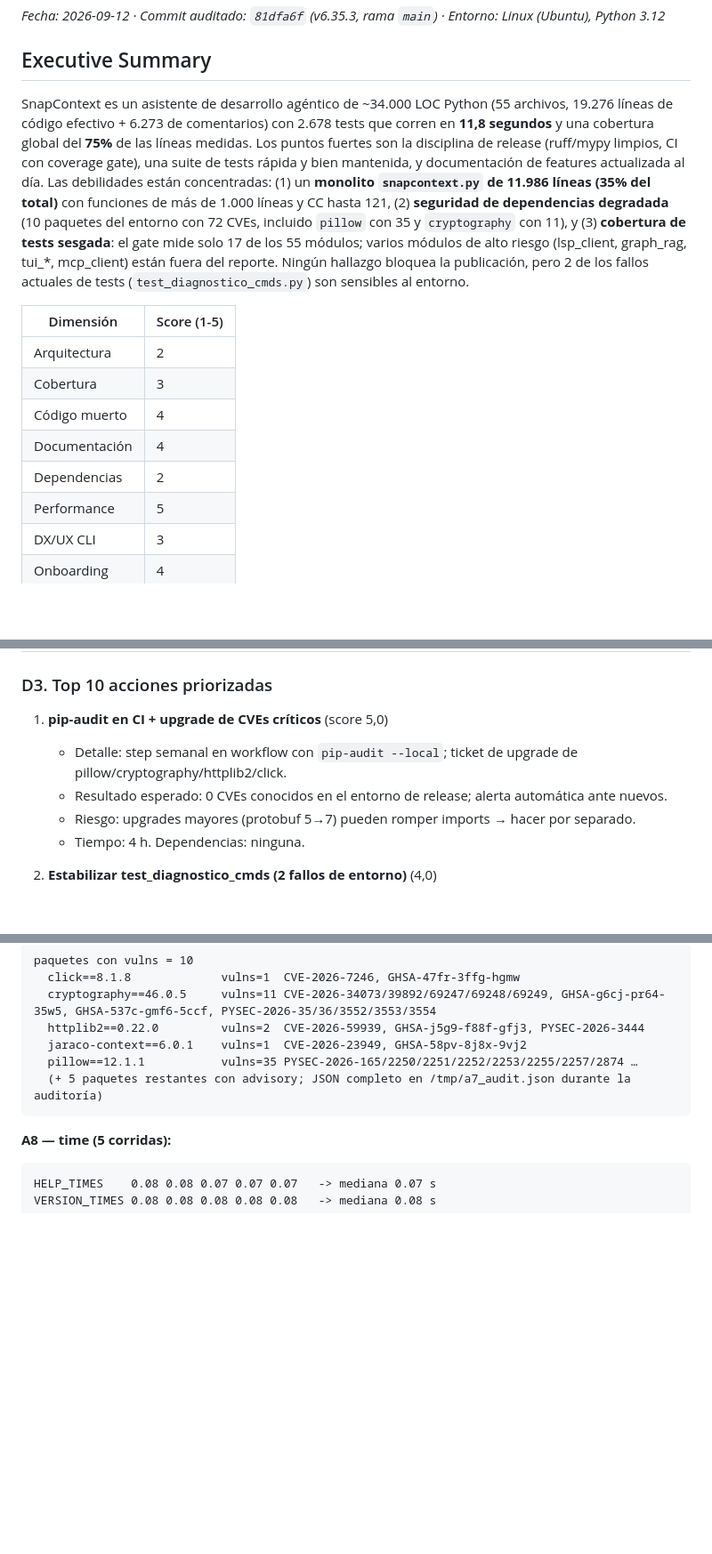
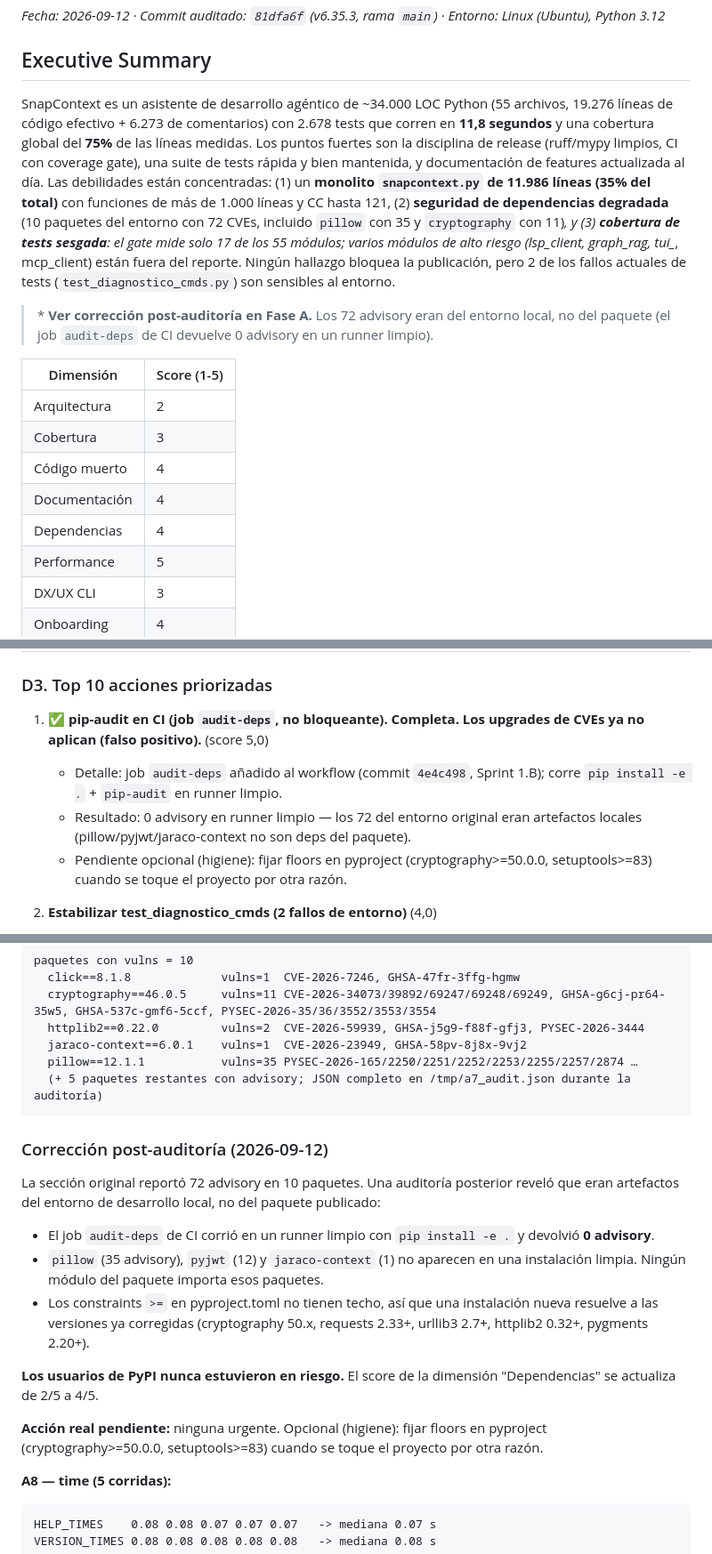
Before and after one commit to NicolasBruna24/snapcontext, a Markdown page: docs/AUDIT_2026-09.md, 3 parts joined by grey strips. Shown at 89% size. Rendered like a GitHub page; blank space fills up the shorter version.

Commit message:
docs(audit): corregir dimension Dependencias (2->4) por falso positivo
- Los 72 advisory eran del entorno de desarrollo local, no del paquete
- Runner limpio de CI devuelve 0 advisory (job audit-deps)
- pillow, pyjwt, jaraco-context no son deps del paquete
- Los constraints >= sin techo resuelven a versiones ya corregidas
- Añadida nota de corrección post-auditoría en Fase A

Ref: Sprint 1.B (commit 4e4c498)

````diff
--- a/docs/AUDIT_2026-09.md
+++ b/docs/AUDIT_2026-09.md
@@ -4,7 +4,9 @@
 
 ## Executive Summary
 
-SnapContext es un asistente de desarrollo agéntico de ~34.000 LOC Python (55 archivos, 19.276 líneas de código efectivo + 6.273 de comentarios) con 2.678 tests que corren en **11,8 segundos** y una cobertura global del **75%** de las líneas medidas. Los puntos fuertes son la disciplina de release (ruff/mypy limpios, CI con coverage gate), una suite de tests rápida y bien mantenida, y documentación de features actualizada al día. Las debilidades están concentradas: (1) un **monolito `snapcontext.py` de 11.986 líneas (35% del total)** con funciones de más de 1.000 líneas y CC hasta 121, (2) **seguridad de dependencias degradada** (10 paquetes del entorno con 72 CVEs, incluido `pillow` con 35 y `cryptography` con 11), y (3) **cobertura de tests sesgada**: el gate mide solo 17 de los 55 módulos; varios módulos de alto riesgo (lsp_client, graph_rag, tui_*, mcp_client) están fuera del reporte. Ningún hallazgo bloquea la publicación, pero 2 de los fallos actuales de tests (`test_diagnostico_cmds.py`) son sensibles al entorno.
+SnapContext es un asistente de desarrollo agéntico de ~34.000 LOC Python (55 archivos, 19.276 líneas de código efectivo + 6.273 de comentarios) con 2.678 tests que corren en **11,8 segundos** y una cobertura global del **75%** de las líneas medidas. Los puntos fuertes son la disciplina de release (ruff/mypy limpios, CI con coverage gate), una suite de tests rápida y bien mantenida, y documentación de features actualizada al día. Las debilidades están concentradas: (1) un **monolito `snapcontext.py` de 11.986 líneas (35% del total)** con funciones de más de 1.000 líneas y CC hasta 121, (2) **seguridad de dependencias degradada** (10 paquetes del entorno con 72 CVEs, incluido `pillow` con 35 y `cryptography` con 11)*, y (3) **cobertura de tests sesgada**: el gate mide solo 17 de los 55 módulos; varios módulos de alto riesgo (lsp_client, graph_rag, tui_*, mcp_client) están fuera del reporte. Ningún hallazgo bloquea la publicación, pero 2 de los fallos actuales de tests (`test_diagnostico_cmds.py`) son sensibles al entorno.
+
+> \* **Ver corrección post-auditoría en Fase A.** Los 72 advisory eran del entorno local, no del paquete (el job `audit-deps` de CI devuelve 0 advisory en un runner limpio).
 
 | Dimensión | Score (1-5) |
 |---|---|
@@ -12,7 +14,7 @@ SnapContext es un asistente de desarrollo agéntico de ~34.000 LOC Python (55 ar
 | Cobertura | 3 |
 | Código muerto | 4 |
 | Documentación | 4 |
-| Dependencias | 2 |
+| Dependencias | 4 |
 | Performance | 5 |
 | DX/UX CLI | 3 |
 | Onboarding | 4 |
@@ -489,11 +491,10 @@ SnapContext cubre PyPI + VS Code + JetBrains (único con JetBrains); le faltan H
 
 ### D3. Top 10 acciones priorizadas
 
-1. **pip-audit en CI + upgrade de CVEs críticos** (score 5,0)
-   - Detalle: step semanal en workflow con `pip-audit --local`; ticket de upgrade de pillow/cryptography/httplib2/click.
-   - Resultado esperado: 0 CVEs conocidos en el entorno de release; alerta automática ante nuevos.
-   - Riesgo: upgrades mayores (protobuf 5→7) pueden romper imports → hacer por separado.
-   - Tiempo: 4 h. Dependencias: ninguna.
+1. ✅ **pip-audit en CI (job `audit-deps`, no bloqueante). Completa. Los upgrades de CVEs ya no aplican (falso positivo).** (score 5,0)
+   - Detalle: job `audit-deps` añadido al workflow (commit `4e4c498`, Sprint 1.B); corre `pip install -e .` + `pip-audit` en runner limpio.
+   - Resultado: 0 advisory en runner limpio — los 72 del entorno original eran artefactos locales (pillow/pyjwt/jaraco-context no son deps del paquete).
+   - Pendiente opcional (higiene): fijar floors en pyproject (cryptography>=50.0.0, setuptools>=83) cuando se toque el proyecto por otra razón.
 
 2. **Estabilizar test_diagnostico_cmds (2 fallos de entorno)** (4,0)
    - Detalle: los tests `test_ollama_listo_devuelve_0` y `test_todo_ok_devuelve_0` fallan según servicios locales; mockear el binario/red.
@@ -661,6 +662,18 @@ paquetes con vulns = 10
   (+ 5 paquetes restantes con advisory; JSON completo en /tmp/a7_audit.json durante la auditoría)
 ```
 
+### Corrección post-auditoría (2026-09-12)
+
+La sección original reportó 72 advisory en 10 paquetes. Una auditoría posterior reveló que eran artefactos del entorno de desarrollo local, no del paquete publicado:
+
+- El job `audit-deps` de CI corrió en un runner limpio con `pip install -e .` y devolvió **0 advisory**.
+- `pillow` (35 advisory), `pyjwt` (12) y `jaraco-context` (1) no aparecen en una instalación limpia. Ningún módulo del paquete importa esos paquetes.
+- Los constraints `>=` en pyproject.toml no tienen techo, así que una instalación nueva resuelve a las versiones ya corregidas (cryptography 50.x, requests 2.33+, urllib3 2.7+, httplib2 0.32+, pygments 2.20+).
+
+**Los usuarios de PyPI nunca estuvieron en riesgo.** El score de la dimensión "Dependencias" se actualiza de 2/5 a 4/5.
+
+**Acción real pendiente:** ninguna urgente. Opcional (higiene): fijar floors en pyproject (cryptography>=50.0.0, setuptools>=83) cuando se toque el proyecto por otra razón.
+
 **A8 — time (5 corridas):**
 
 ```
````
Also changed, not shown: other parts of docs/AUDIT_2026-09.md (+2 -2 lines).
